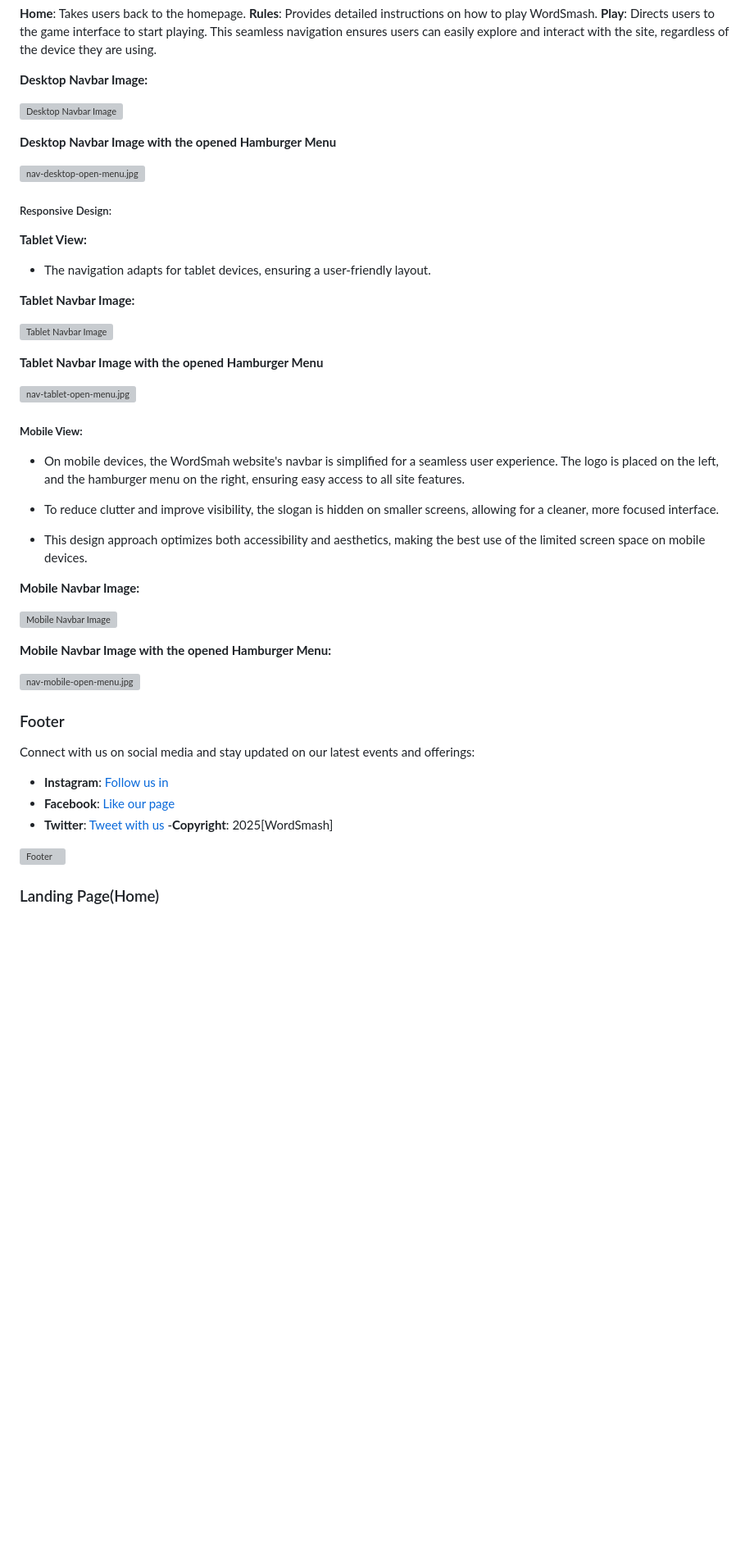
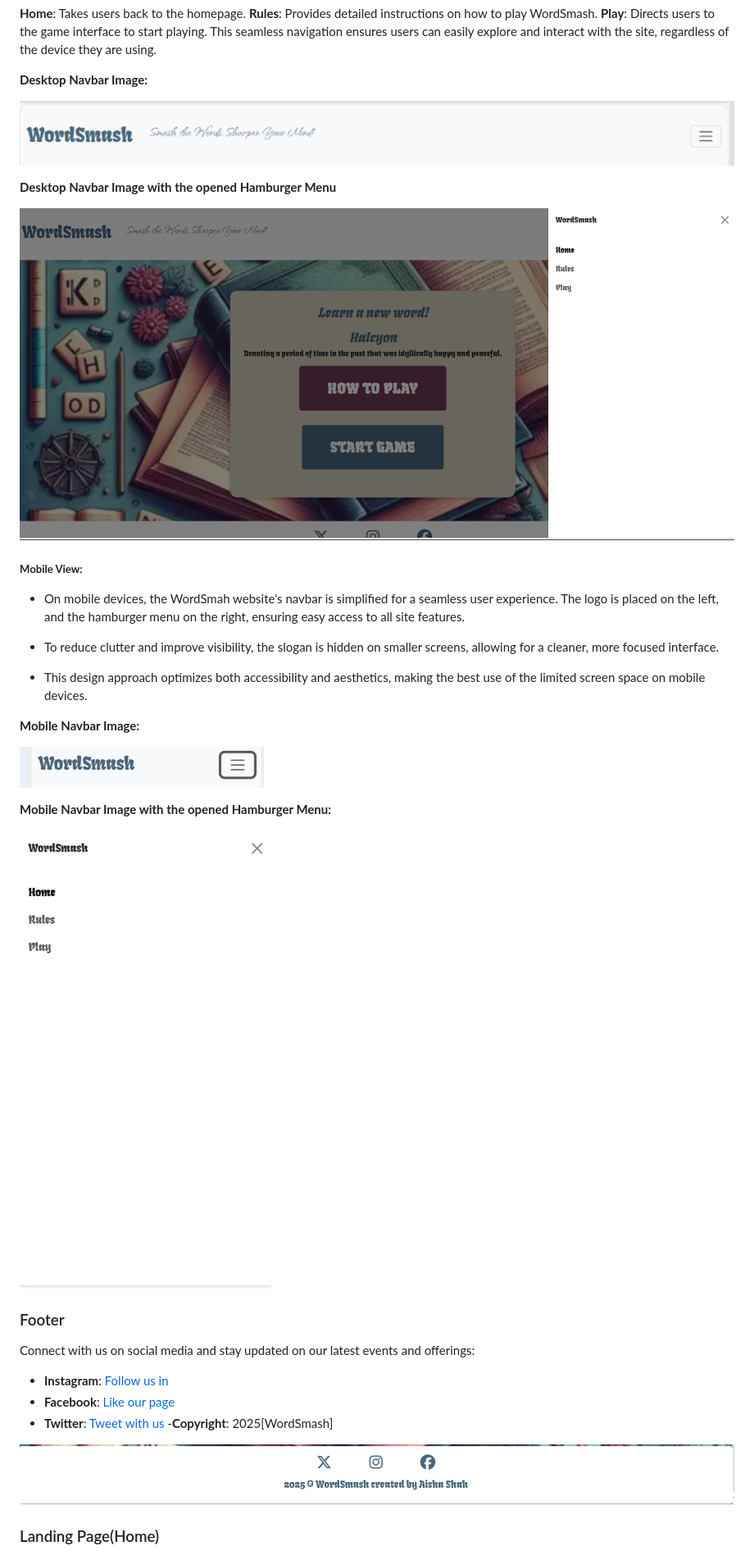
Before and after one commit to WebWiz-perer/wordsmash-mp2, a Markdown page: README.md, the part around the change printed below. Shown: that part at 82% size. Drawn GitHub-style; pictures changed too: documentation/websiteimages/menuopendesktop.png (added), documentation/websiteimages/menuopenmob.png (added), documentation/websiteimages/navbardesktop.png (added); blank space fills up the shorter version; grey boxes are pictures that could not be loaded.

```diff
--- a/README.md
+++ b/README.md
@@ -237,26 +237,11 @@ This seamless navigation ensures users can easily explore and interact with the
 
 **Desktop Navbar Image:**
 
-![Desktop Navbar Image](documentation/navbardesktop.jpg)
+![Desktop Navbar Image](documentation/websiteimages/navbardesktop.png)
 
 **Desktop Navbar Image with the opened Hamburger Menu**
 
-![nav-desktop-open-menu.jpg](documentation/nav-desktop-open-menu.jpg)
-
-##### Responsive Design:
-
-**Tablet View:**
-
-- The navigation adapts for tablet devices, ensuring a user-friendly
-layout.
-
-**Tablet Navbar Image:**
-
-![Tablet Navbar Image](documentation/nav-tablet.jpg)
-
-**Tablet Navbar Image with the opened Hamburger Menu**
-
-![nav-tablet-open-menu.jpg](documentation/nav-tablet-open-menu.jpg)
+![nav-desktop-open-menu.jpg](documentation/websiteimages/menuopendesktop.png)
 
 ##### **Mobile View:**
 
@@ -268,11 +253,11 @@ layout.
 
 **Mobile Navbar Image:**
 
-![Mobile Navbar Image](documentation/navmobile.jpg)
+![Mobile Navbar Image](documentation/websiteimages/navbarmob.png)
 
 **Mobile Navbar Image with the opened Hamburger Menu:**
 
-![nav-mobile-open-menu.jpg](documentation/navmobile-openmenu.jpg)
+![nav-mobile-open-menu.jpg](documentation/websiteimages/menuopenmob.png)
 
 ### Footer
 Connect with us on social media and stay updated on our latest events and offerings:
@@ -282,7 +267,7 @@ Connect with us on social media and stay updated on our latest events and offeri
 - **Twitter**: [Tweet with us](https://twitter.com/)
 -**Copyright**: 2025[WordSmash]
 
-![Footer](Documentation/websiteimages/footer.png)
+![Footer](documentation/websiteimages/footer.png)
 
 ### Landing Page(Home)
 The landing page captures attention with its functional and visually engaging design.
```
Also changed, not shown: other parts of README.md (+16 -8 lines), documentation/websiteimages/logo1.png (renamed from documentation/websiteimages/WORDSMASHLOHO.png), 1 other file.
